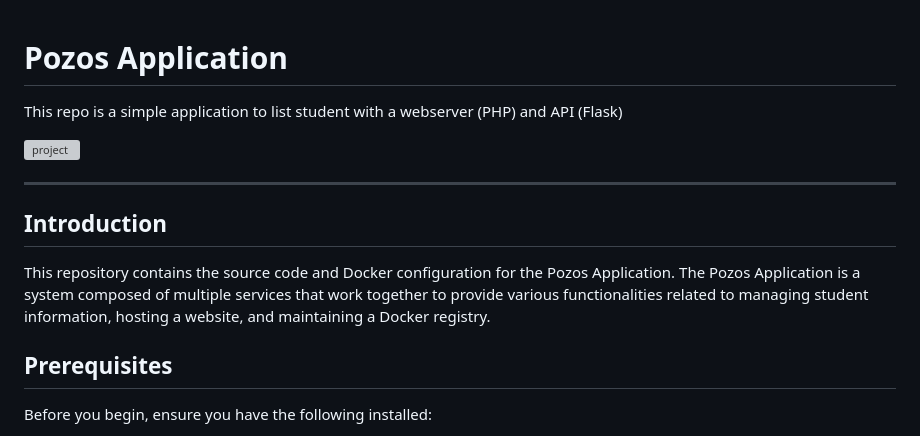
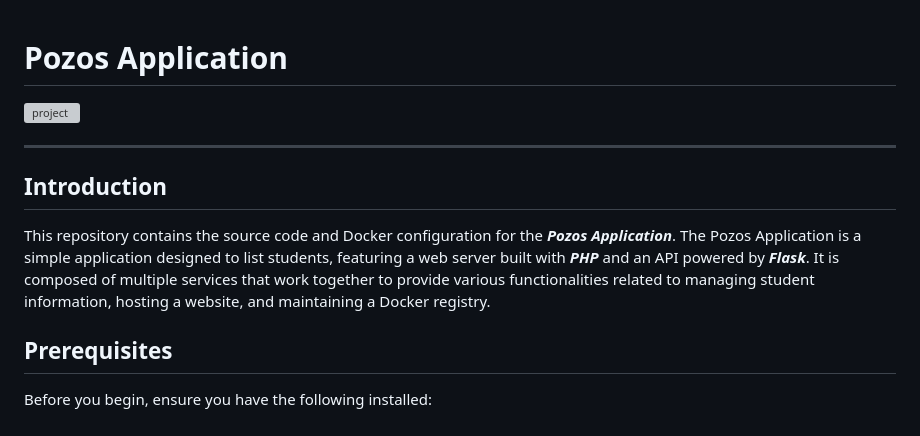
Before and after one commit to JL-Omega/Docker-Project, a Markdown page: README.md, the part around the change. Drawn GitHub-style; grey boxes are pictures that could not be loaded.

```diff
--- a/README.md
+++ b/README.md
@@ -1,5 +1,4 @@
 # Pozos Application
-This repo is a simple application to list student with a webserver (PHP) and API (Flask)
 
 ![project](https://user-images.githubusercontent.com/18481009/84582395-ba230b00-adeb-11ea-9453-22ed1be7e268.jpg)
 
@@ -7,7 +6,7 @@ This repo is a simple application to list student with a webserver (PHP) and API
 ------------
 ## Introduction
 
-This repository contains the source code and Docker configuration for the Pozos Application. The Pozos Application is a system composed of multiple services that work together to provide various functionalities related to managing student information, hosting a website, and maintaining a Docker registry.
+This repository contains the source code and Docker configuration for the ***Pozos Application***. The Pozos Application is a simple application designed to list students, featuring a web server built with ***PHP*** and an API powered by ***Flask***. It is composed of multiple services that work together to provide various functionalities related to managing student information, hosting a website, and maintaining a Docker registry.
 
 ## Prerequisites
 
```
